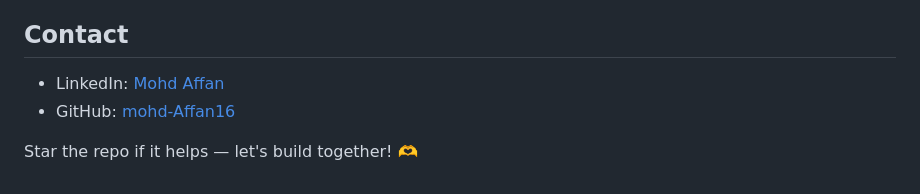
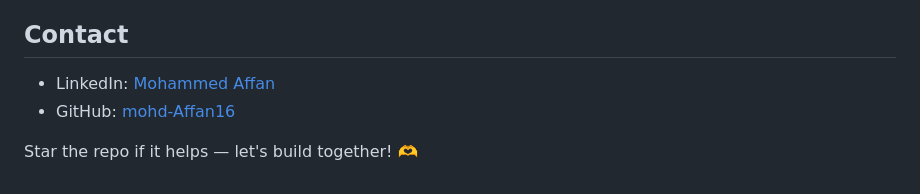
Before and after one commit to mohd-Affan16/CodeFromZero, a Markdown page: README.md, the part around the change. Drawn GitHub-style.

Commit message:
Update LinkedIn name in README.md

```diff
--- a/README.md
+++ b/README.md
@@ -203,7 +203,7 @@ It’s honest, detailed, and professional — perfect for readers who want to un
 MIT License — free to use/modify.
 
 ## Contact
-- LinkedIn: [Mohd Affan](https://www.linkedin.com/in/mohd-affan-16)
+- LinkedIn: [Mohammed Affan](https://www.linkedin.com/in/mohammed-affan-79648934a/)
 - GitHub: [mohd-Affan16](https://github.com/mohd-Affan16)
 
 Star the repo if it helps — let's build together! 🫶
```
